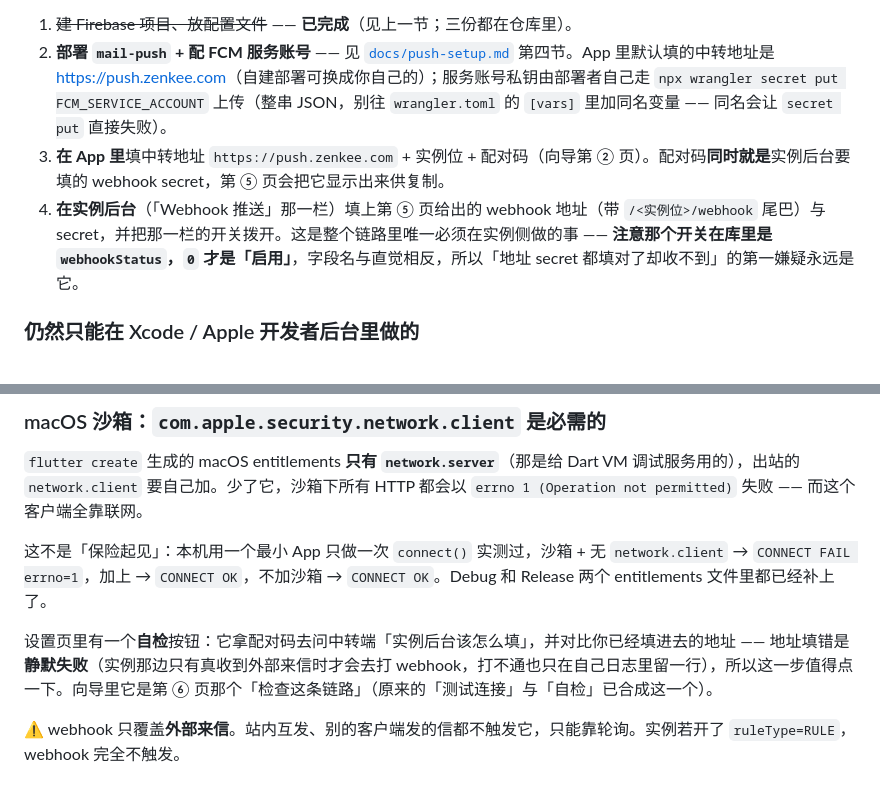
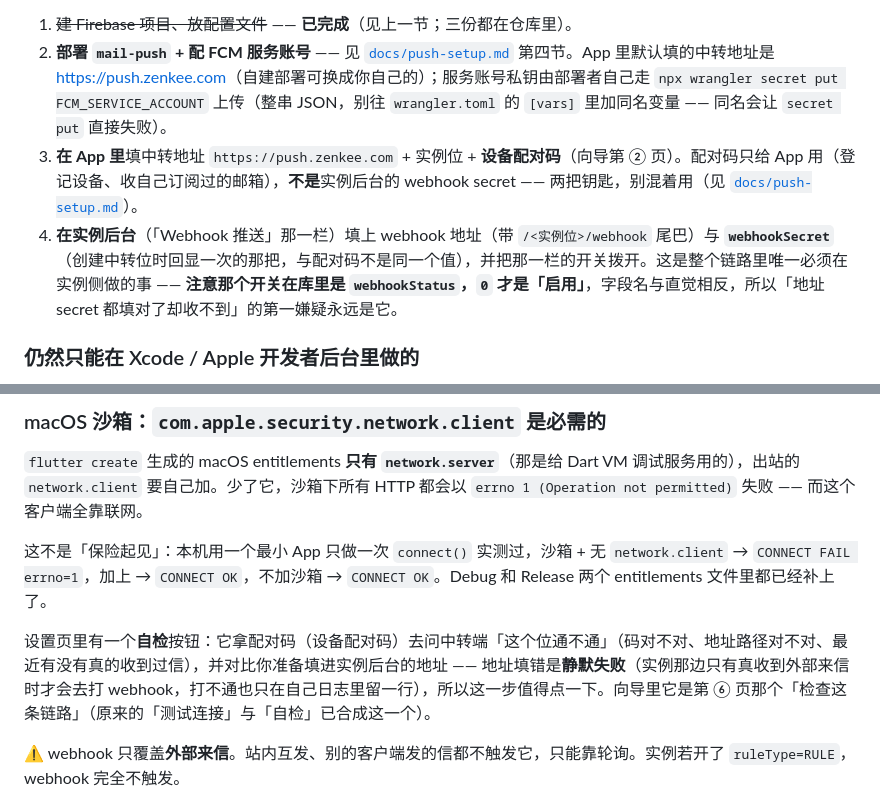
Before and after one commit to zenkeellc/cirro-mail, a Markdown page: README.zh-CN.md, 2 parts joined by grey strips. Drawn GitHub-style.

Commit message:
docs: 配对码是设备配对码，不再等于实例后台的 webhook secret
中转端把凭证拆开之后（mail-push migrations/0003），README 里「配对码同时
就是 webhook secret」的说法已经不成立：配对码只给 App（可公开），
webhookSecret 只填实例后台。自检按钮的描述也改成「这个位通不通」。

```diff
--- a/README.zh-CN.md
+++ b/README.zh-CN.md
@@ -82,8 +82,8 @@ flutter build linux              # 需在 Linux 上
 
 1. ~~建 Firebase 项目、放配置文件~~ —— **已完成**（见上一节；三份都在仓库里）。
 2. **部署 `mail-push` + 配 FCM 服务账号** —— 见 [`docs/push-setup.md`](docs/push-setup.md) 第四节。App 里默认填的中转地址是 <https://push.zenkee.com>（自建部署可换成你自己的）；服务账号私钥由部署者自己走 `npx wrangler secret put FCM_SERVICE_ACCOUNT` 上传（整串 JSON，别往 `wrangler.toml` 的 `[vars]` 里加同名变量 —— 同名会让 `secret put` 直接失败）。
-3. **在 App 里**填中转地址 `https://push.zenkee.com` + 实例位 + 配对码（向导第 ② 页）。配对码**同时就是**实例后台要填的 webhook secret，第 ⑤ 页会把它显示出来供复制。
-4. **在实例后台**（「Webhook 推送」那一栏）填上第 ⑤ 页给出的 webhook 地址（带 `/<实例位>/webhook` 尾巴）与 secret，并把那一栏的开关拨开。这是整个链路里唯一必须在实例侧做的事 —— **注意那个开关在库里是 `webhookStatus`，`0` 才是「启用」**，字段名与直觉相反，所以「地址 secret 都填对了却收不到」的第一嫌疑永远是它。
+3. **在 App 里**填中转地址 `https://push.zenkee.com` + 实例位 + **设备配对码**（向导第 ② 页）。配对码只给 App 用（登记设备、收自己订阅过的邮箱），**不是**实例后台的 webhook secret —— 两把钥匙，别混着用（见 [`docs/push-setup.md`](docs/push-setup.md)）。
+4. **在实例后台**（「Webhook 推送」那一栏）填上 webhook 地址（带 `/<实例位>/webhook` 尾巴）与 **`webhookSecret`**（创建中转位时回显一次的那把，与配对码不是同一个值），并把那一栏的开关拨开。这是整个链路里唯一必须在实例侧做的事 —— **注意那个开关在库里是 `webhookStatus`，`0` 才是「启用」**，字段名与直觉相反，所以「地址 secret 都填对了却收不到」的第一嫌疑永远是它。
 
 ### 仍然只能在 Xcode / Apple 开发者后台里做的
 
@@ -114,7 +114,7 @@ TeamIdentifier=<你的 Team ID>      # 改之前是 not set
 
 这不是「保险起见」：本机用一个最小 App 只做一次 `connect()` 实测过，沙箱 + 无 `network.client` → `CONNECT FAIL errno=1`，加上 → `CONNECT OK`，不加沙箱 → `CONNECT OK`。Debug 和 Release 两个 entitlements 文件里都已经补上了。
 
-设置页里有一个**自检**按钮：它拿配对码去问中转端「实例后台该怎么填」，并对比你已经填进去的地址 —— 地址填错是**静默失败**（实例那边只有真收到外部来信时才会去打 webhook，打不通也只在自己日志里留一行），所以这一步值得点一下。向导里它是第 ⑥ 页那个「检查这条链路」（原来的「测试连接」与「自检」已合成这一个）。
+设置页里有一个**自检**按钮：它拿配对码（设备配对码）去问中转端「这个位通不通」（码对不对、地址路径对不对、最近有没有真的收到过信），并对比你准备填进实例后台的地址 —— 地址填错是**静默失败**（实例那边只有真收到外部来信时才会去打 webhook，打不通也只在自己日志里留一行），所以这一步值得点一下。向导里它是第 ⑥ 页那个「检查这条链路」（原来的「测试连接」与「自检」已合成这一个）。
 
 ⚠️ webhook 只覆盖**外部来信**。站内互发、别的客户端发的信都不触发它，只能靠轮询。实例若开了 `ruleType=RULE`，webhook 完全不触发。
 
```
Also changed, not shown: README.md (+9 -8 lines).
